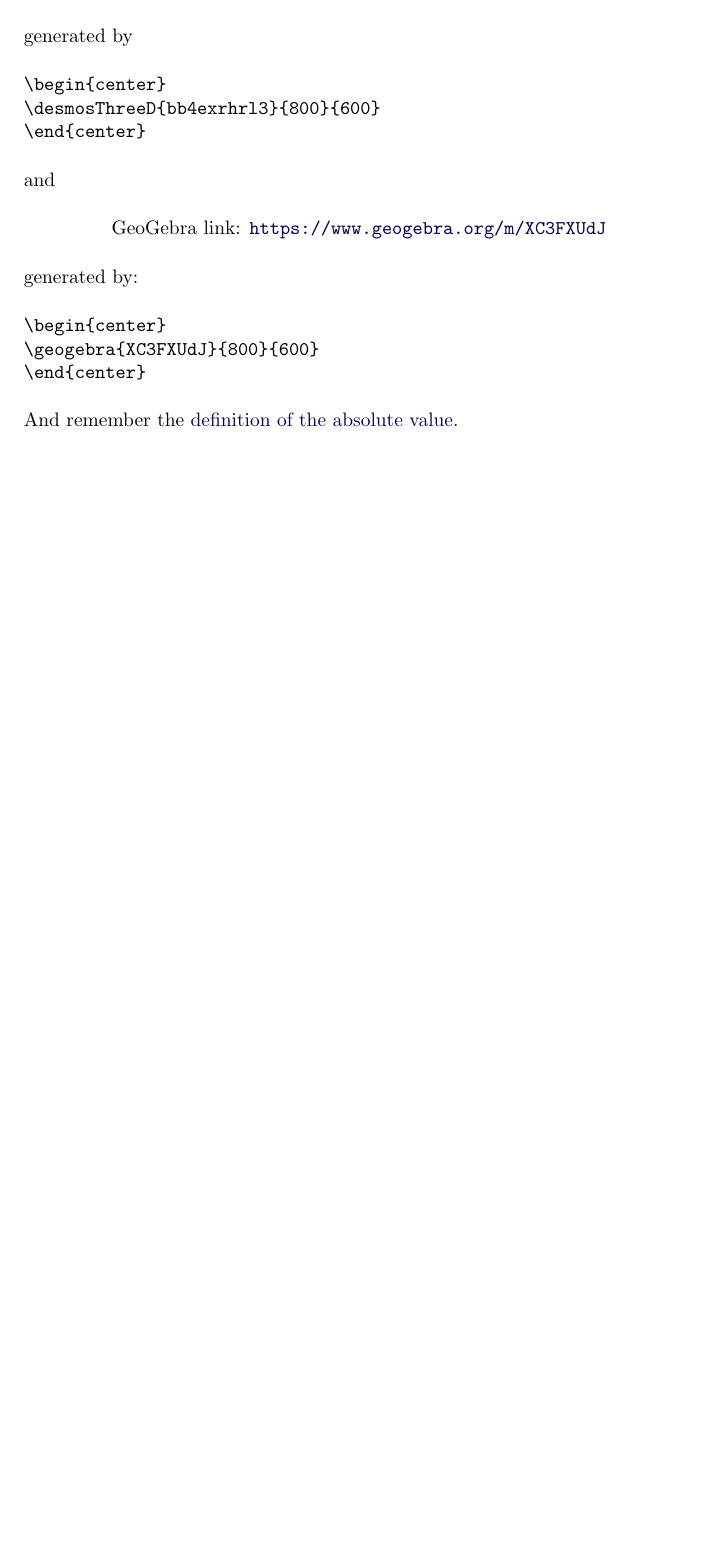
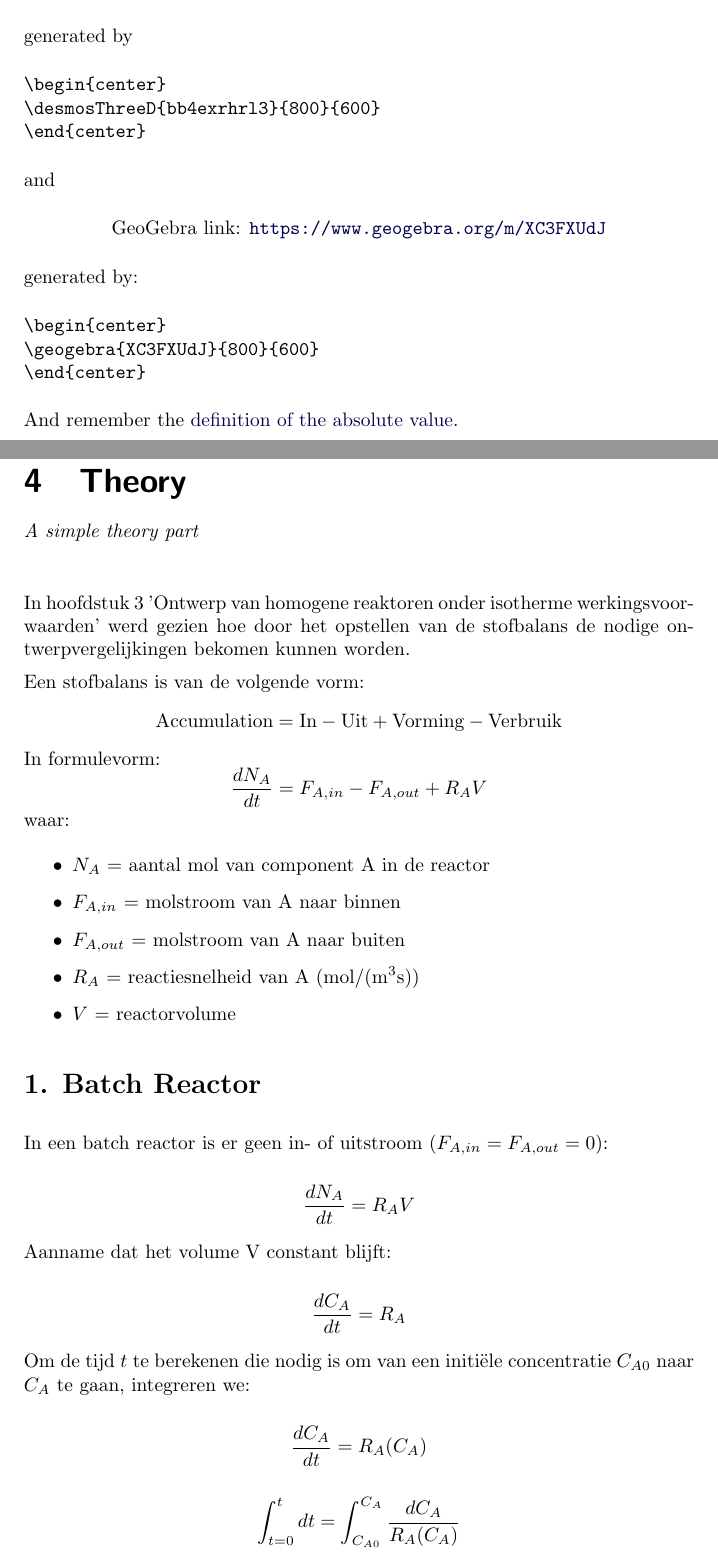
Before and after one commit to milavervoort/Reactorkunde-Cursus-Test, a LaTeX document (aFirstXourse.tex, which reads aFirstFolder/Theory_Stofbalansen.tex): part of page 9 of 9 before the commit and two parts of pages 9 and 10 of 12 after it, the two joined at a grey line, cut so that both start at the same text, the shorter picture padded with empty space. Compiled offline with pdfLaTeX; a LaTeX package or settings file that is missing is left out.

Commit message:
Updates from Overleaf

```diff
--- /dev/null
+++ b/aFirstFolder/Theory_Stofbalansen.tex
@@ -0,0 +1,60 @@
+\documentclass{ximera}
+
+\title{Theory}
+\author{Mila Vervoort}
+\license{CC: 0}         % replace with an appropriate license, or set it in xmPreamble
+
+\begin{document}
+\begin{abstract}
+    A simple theory part
+\end{abstract}
+\maketitle
+\label{xim:theory}
+
+In hoofdstuk 3 'Ontwerp van homogene reaktoren onder isotherme werkingsvoorwaarden' werd gezien hoe door het opstellen van de stofbalans de nodige ontwerpvergelijkingen bekomen kunnen worden.
+
+Een stofbalans is van de volgende vorm:
+\[
+\text{Accumulation} = \text{In} - \text{Uit} + \text{Vorming} - \text{Verbruik}
+\]
+In formulevorm:
+\[
+\frac{dN_A}{dt} = F_{A,in} - F_{A,out} + R_A V
+\]
+waar:
+\begin{itemize}
+\item $N_A$ = aantal mol van component A in de reactor
+\item $F_{A,in}$ = molstroom van A naar binnen
+\item $F_{A,out}$ = molstroom van A naar buiten
+\item $R_A$ = reactiesnelheid van A (mol/(m$^3$s))
+\item $V$ = reactorvolume
+\end{itemize}
+
+
+\section*{1. Batch Reactor}
+
+In een batch reactor is er geen in- of uitstroom (\(F_{A,in} = F_{A,out} = 0\)):
+
+\[
+\frac{dN_A}{dt} = R_A V
+\]
+
+Aanname dat het volume V constant blijft:
+
+\[
+\frac{dC_A}{dt} = R_A
+\]
+
+
+Om de tijd \(t\) te berekenen die nodig is om van een initiële concentratie \(C_{A0}\) naar \(C_A\) te gaan, integreren we:
+
+\[
+\frac{dC_A}{dt} = R_A(C_A)
+\]
+
+\[
+\int_{t=0}^{t} dt = \int_{C_{A0}}^{C_A} \frac{dC_A}{R_A(C_A)}
+\]
+
+\[
+t = \int_{C_A}^{C_{A0}} \frac{dC_A}{-R_A(C_A)}
```
Also changed, not shown: aFirstXourse.tex (+1 -0 lines), aFirstFolder/Theory_Stofbalansen.tex (70 more changed lines).
